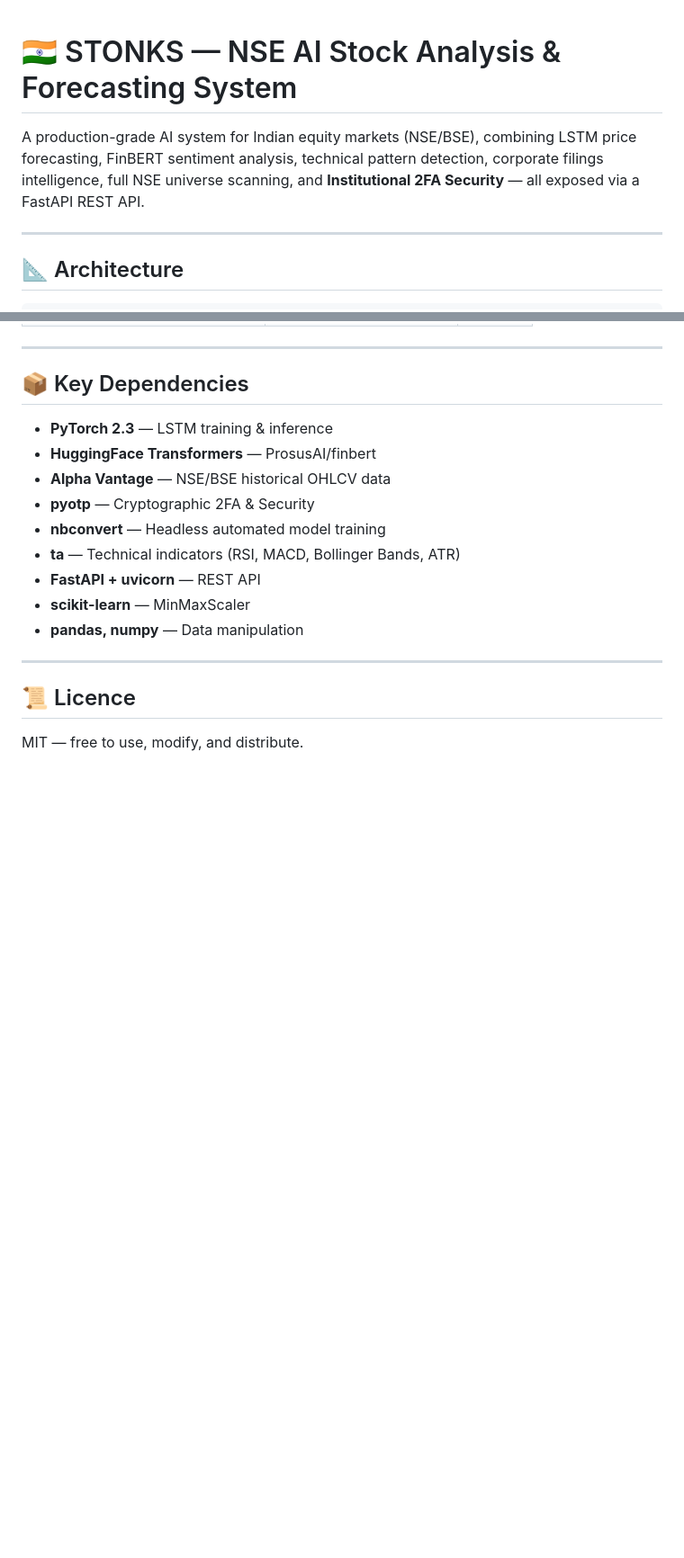
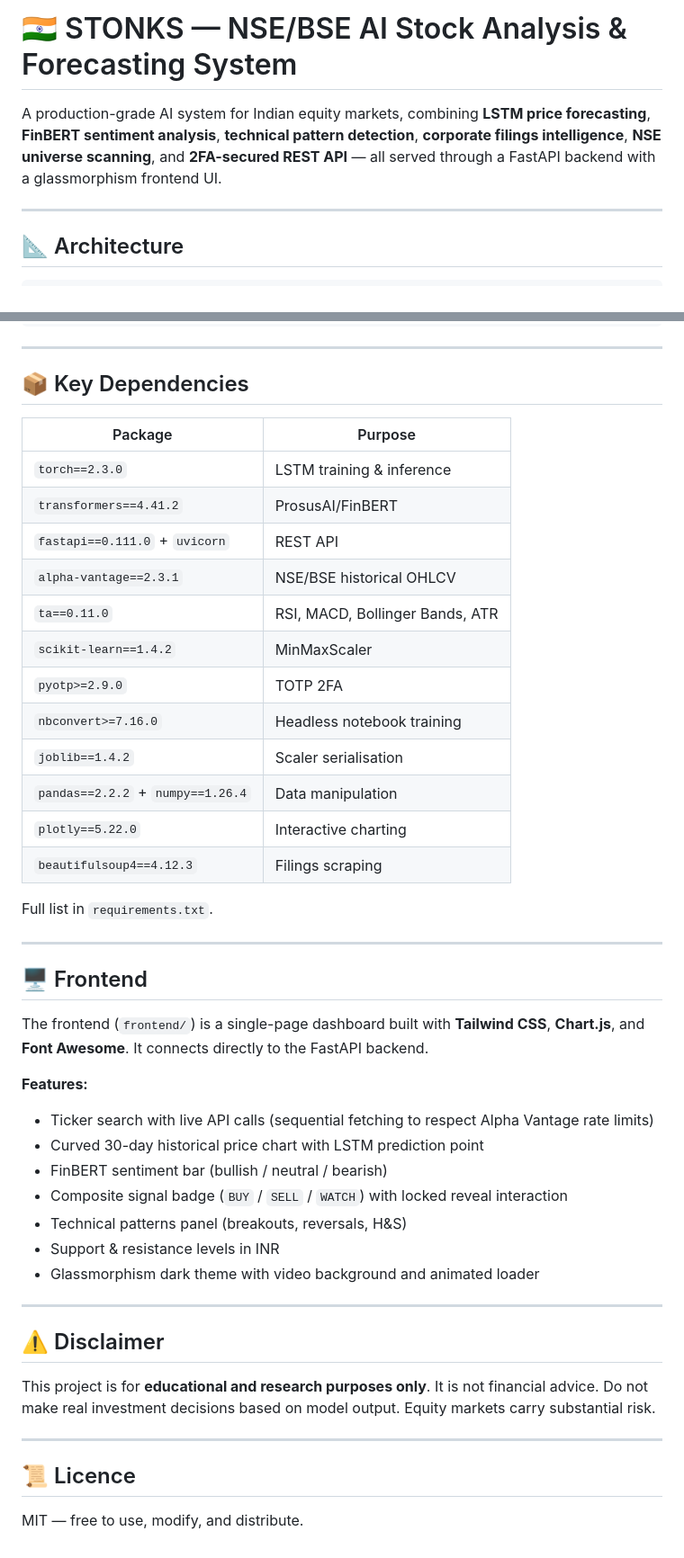
Before and after one commit to surjyosc-afk/Stonks-AI-Studio, a Markdown page: Stonks-main/README.md, 2 parts joined by grey strips. Shown at 90% size. GitHub-like rendering; blank space fills up the shorter version.

```diff
--- a/Stonks-main/README.md
+++ b/Stonks-main/README.md
@@ -1,7 +1,6 @@
+# 🇮🇳 STONKS — NSE/BSE AI Stock Analysis & Forecasting System
 
-# 🇮🇳 STONKS — NSE AI Stock Analysis & Forecasting System
-
-A production-grade AI system for Indian equity markets (NSE/BSE), combining LSTM price forecasting, FinBERT sentiment analysis, technical pattern detection, corporate filings intelligence, full NSE universe scanning, and **Institutional 2FA Security** — all exposed via a FastAPI REST API.
+A production-grade AI system for Indian equity markets, combining **LSTM price forecasting**, **FinBERT sentiment analysis**, **technical pattern detection**, **corporate filings intelligence**, **NSE universe scanning**, and **2FA-secured REST API** — all served through a FastAPI backend with a glassmorphism frontend UI.
 
 ---
 
@@ -211,15 +316,43 @@ Edit `config/config.yaml` to adjust:
 
 ## 📦 Key Dependencies
 
-- **PyTorch 2.3** — LSTM training & inference
-- **HuggingFace Transformers** — ProsusAI/finbert
-- **Alpha Vantage** — NSE/BSE historical OHLCV data
-- **pyotp** — Cryptographic 2FA & Security
-- **nbconvert** — Headless automated model training
-- **ta** — Technical indicators (RSI, MACD, Bollinger Bands, ATR)
-- **FastAPI + uvicorn** — REST API
-- **scikit-learn** — MinMaxScaler
-- **pandas, numpy** — Data manipulation
+| Package | Purpose |
+|---|---|
+| `torch==2.3.0` | LSTM training & inference |
+| `transformers==4.41.2` | ProsusAI/FinBERT |
+| `fastapi==0.111.0` + `uvicorn` | REST API |
+| `alpha-vantage==2.3.1` | NSE/BSE historical OHLCV |
+| `ta==0.11.0` | RSI, MACD, Bollinger Bands, ATR |
+| `scikit-learn==1.4.2` | MinMaxScaler |
+| `pyotp>=2.9.0` | TOTP 2FA |
+| `nbconvert>=7.16.0` | Headless notebook training |
+| `joblib==1.4.2` | Scaler serialisation |
+| `pandas==2.2.2` + `numpy==1.26.4` | Data manipulation |
+| `plotly==5.22.0` | Interactive charting |
+| `beautifulsoup4==4.12.3` | Filings scraping |
+
+Full list in `requirements.txt`.
+
+---
+
+## 🖥️ Frontend
+
+The frontend (`frontend/`) is a single-page dashboard built with **Tailwind CSS**, **Chart.js**, and **Font Awesome**. It connects directly to the FastAPI backend.
+
+**Features:**
+- Ticker search with live API calls (sequential fetching to respect Alpha Vantage rate limits)
+- Curved 30-day historical price chart with LSTM prediction point
+- FinBERT sentiment bar (bullish / neutral / bearish)
+- Composite signal badge (`BUY` / `SELL` / `WATCH`) with locked reveal interaction
+- Technical patterns panel (breakouts, reversals, H&S)
+- Support & resistance levels in INR
+- Glassmorphism dark theme with video background and animated loader
+
+---
+
+## ⚠️ Disclaimer
+
+This project is for **educational and research purposes only**. It is not financial advice. Do not make real investment decisions based on model output. Equity markets carry substantial risk.
 
 ---
 
```
Also changed, not shown: other parts of Stonks-main/README.md (+170 -64 lines).
